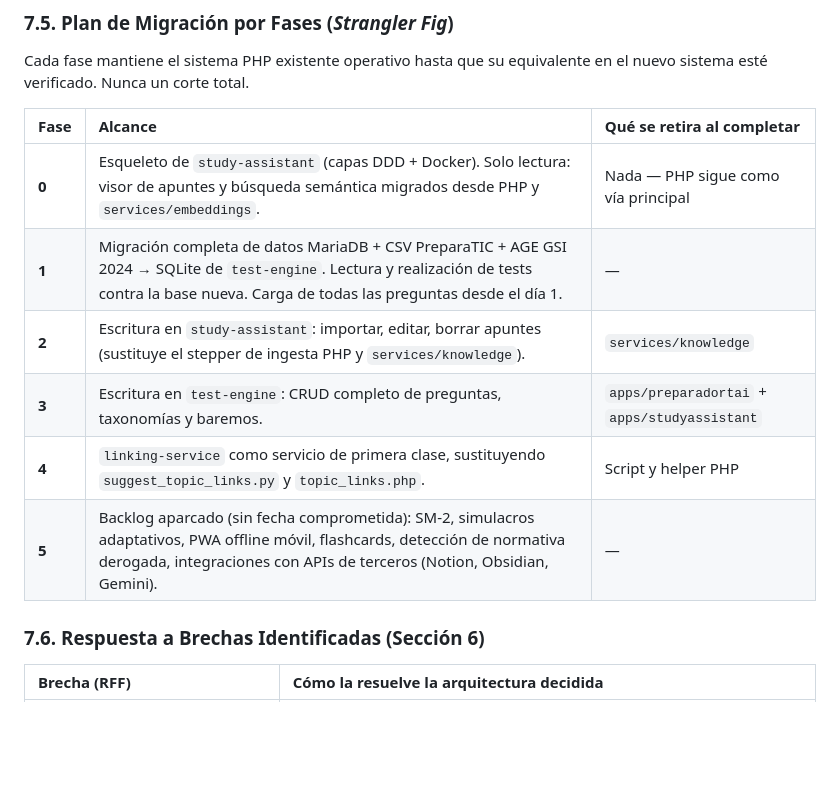
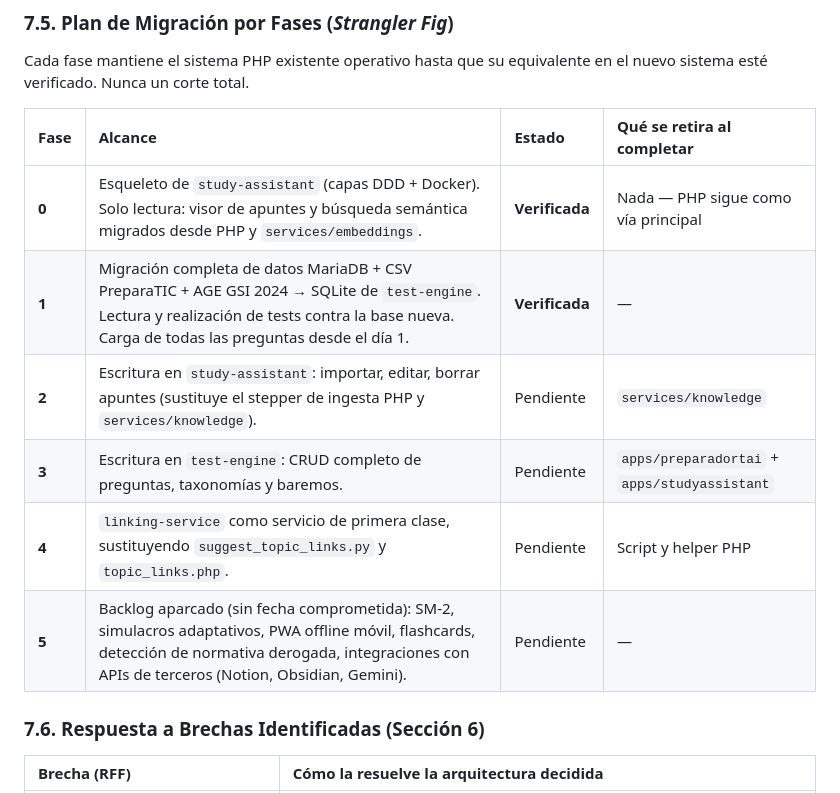
Before and after one commit to carmenales/preparaopos, a Markdown page: docs/architecture/ESPECIFICACION_REQUISITOS_Y_ARQUITECTURA.md, the part around the change. Drawn GitHub-style; blank space fills up the shorter version.

Commit message:
docs: update system architecture and requirements

```diff
--- a/docs/architecture/ESPECIFICACION_REQUISITOS_Y_ARQUITECTURA.md
+++ b/docs/architecture/ESPECIFICACION_REQUISITOS_Y_ARQUITECTURA.md
@@ -435,14 +435,14 @@ La tabla `question_syllabus_tags` permite que una misma pregunta tenga etiquetas
 
 Cada fase mantiene el sistema PHP existente operativo hasta que su equivalente en el nuevo sistema esté verificado. Nunca un corte total.
 
-| Fase | Alcance | Qué se retira al completar |
-| :--- | :--- | :--- |
-| **0** | Esqueleto de `study-assistant` (capas DDD + Docker). Solo lectura: visor de apuntes y búsqueda semántica migrados desde PHP y `services/embeddings`. | Nada — PHP sigue como vía principal |
-| **1** | Migración completa de datos MariaDB + CSV PreparaTIC + AGE GSI 2024 → SQLite de `test-engine`. Lectura y realización de tests contra la base nueva. Carga de todas las preguntas desde el día 1. | — |
-| **2** | Escritura en `study-assistant`: importar, editar, borrar apuntes (sustituye el stepper de ingesta PHP y `services/knowledge`). | `services/knowledge` |
-| **3** | Escritura en `test-engine`: CRUD completo de preguntas, taxonomías y baremos. | `apps/preparadortai` + `apps/studyassistant` |
-| **4** | `linking-service` como servicio de primera clase, sustituyendo `suggest_topic_links.py` y `topic_links.php`. | Script y helper PHP |
-| **5** | Backlog aparcado (sin fecha comprometida): SM-2, simulacros adaptativos, PWA offline móvil, flashcards, detección de normativa derogada, integraciones con APIs de terceros (Notion, Obsidian, Gemini). | — |
+| Fase | Alcance | Estado | Qué se retira al completar |
+| :--- | :--- | :--- | :--- |
+| **0** | Esqueleto de `study-assistant` (capas DDD + Docker). Solo lectura: visor de apuntes y búsqueda semántica migrados desde PHP y `services/embeddings`. | **Verificada** | Nada — PHP sigue como vía principal |
+| **1** | Migración completa de datos MariaDB + CSV PreparaTIC + AGE GSI 2024 → SQLite de `test-engine`. Lectura y realización de tests contra la base nueva. Carga de todas las preguntas desde el día 1. | **Verificada** | — |
+| **2** | Escritura en `study-assistant`: importar, editar, borrar apuntes (sustituye el stepper de ingesta PHP y `services/knowledge`). | Pendiente | `services/knowledge` |
+| **3** | Escritura en `test-engine`: CRUD completo de preguntas, taxonomías y baremos. | Pendiente | `apps/preparadortai` + `apps/studyassistant` |
+| **4** | `linking-service` como servicio de primera clase, sustituyendo `suggest_topic_links.py` y `topic_links.php`. | Pendiente | Script y helper PHP |
+| **5** | Backlog aparcado (sin fecha comprometida): SM-2, simulacros adaptativos, PWA offline móvil, flashcards, detección de normativa derogada, integraciones con APIs de terceros (Notion, Obsidian, Gemini). | Pendiente | — |
 
 ### 7.6. Respuesta a Brechas Identificadas (Sección 6)
 
```
